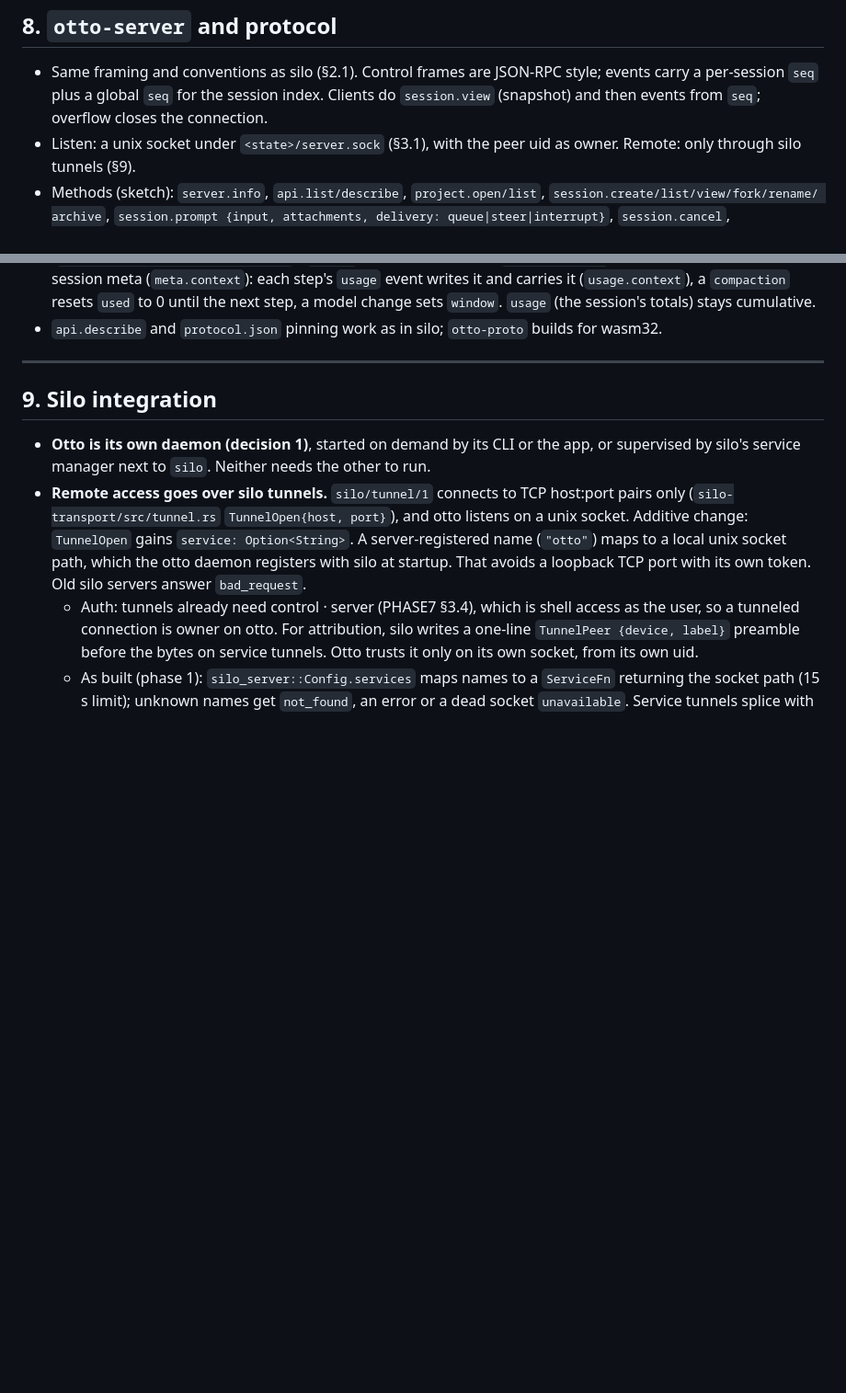
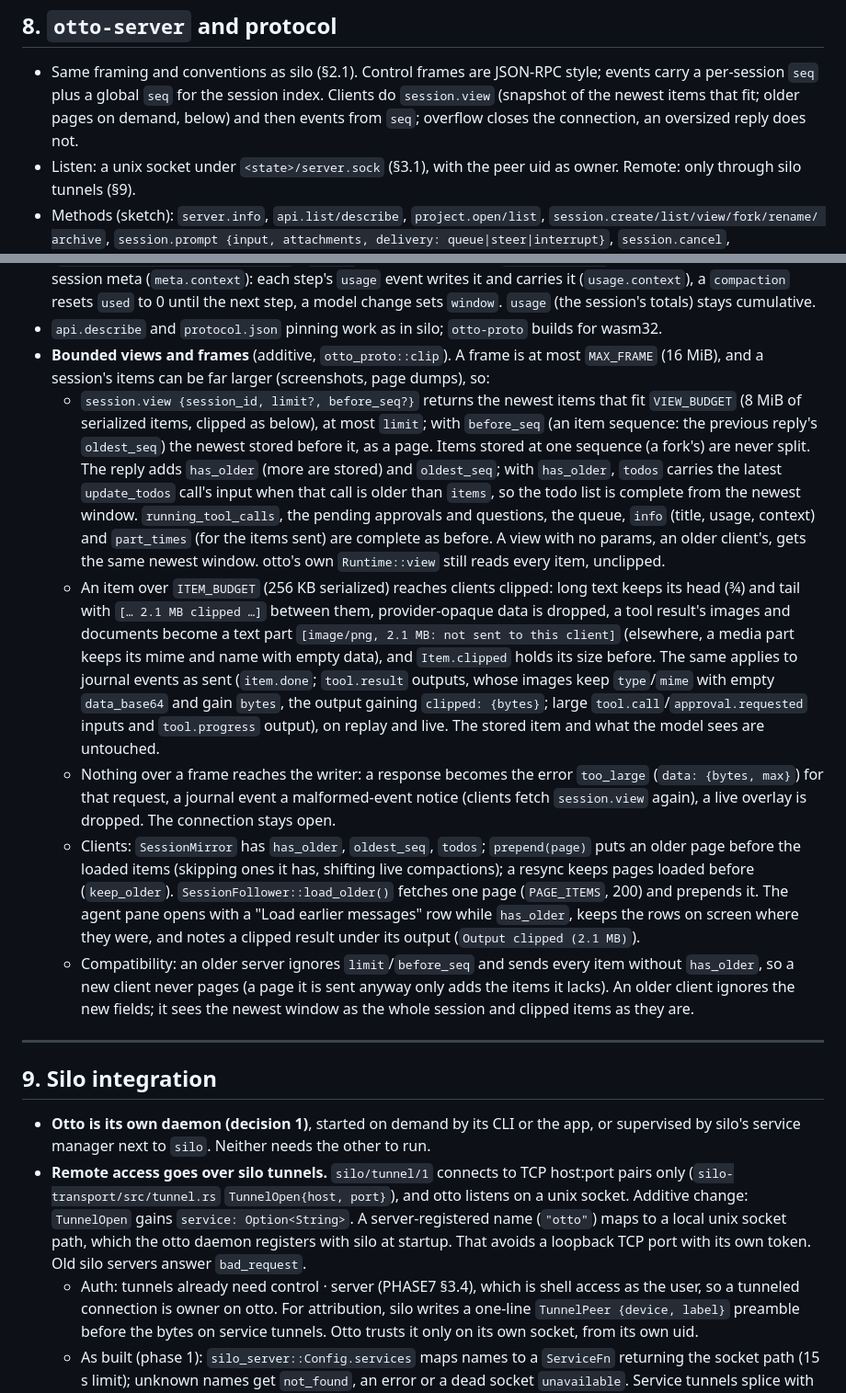
Before and after one commit to nitishxyz/silo, a Markdown page: docs/OTTO.md, 2 parts joined by grey strips. Shown at 92% size. Rendered like a GitHub page; blank space fills up the shorter version.

Commit message:
docs: otto's bounded session.view (windows, before_seq pages, has_older/oldest_seq/todos), clipped items and events, too_large instead of a closed connection, client paging and compatibility both ways

```diff
--- a/docs/OTTO.md
+++ b/docs/OTTO.md
@@ -946,8 +946,9 @@ Idle ─prompt─▶ Building ─▶ Streaming ─tool calls─▶ Gating(approv
 ## 8. `otto-server` and protocol
 
 - Same framing and conventions as silo (§2.1). Control frames are JSON-RPC style; events carry a per-session `seq`
-  plus a global `seq` for the session index. Clients do `session.view` (snapshot) and then events from `seq`;
-  overflow closes the connection.
+  plus a global `seq` for the session index. Clients do `session.view` (snapshot of the newest items that fit;
+  older pages on demand, below) and then events from `seq`; overflow closes the connection, an oversized reply
+  does not.
 - Listen: a unix socket under `<state>/server.sock` (§3.1), with the peer uid as owner. Remote: only through silo
   tunnels (§9).
 - Methods (sketch): `server.info`, `api.list/describe`, `project.open/list`, `session.create/list/view/fork/rename/
@@ -977,6 +978,34 @@ Idle ─prompt─▶ Building ─▶ Streaming ─tool calls─▶ Gating(approv
   `compaction` resets `used` to 0 until the next step, a model change sets `window`. `usage` (the session's
   totals) stays cumulative.
 - `api.describe` and `protocol.json` pinning work as in silo; `otto-proto` builds for wasm32.
+- **Bounded views and frames** (additive, `otto_proto::clip`). A frame is at most `MAX_FRAME` (16 MiB), and a
+  session's items can be far larger (screenshots, page dumps), so:
+  - `session.view {session_id, limit?, before_seq?}` returns the newest items that fit `VIEW_BUDGET` (8 MiB of
+    serialized items, clipped as below), at most `limit`; with `before_seq` (an item sequence: the previous
+    reply's `oldest_seq`) the newest stored before it, as a page. Items stored at one sequence (a fork's) are never
+    split. The reply adds `has_older` (more are stored) and `oldest_seq`; with `has_older`, `todos` carries the
+    latest `update_todos` call's input when that call is older than `items`, so the todo list is complete from the
+    newest window. `running_tool_calls`, the pending approvals and questions, the queue, `info` (title, usage,
+    context) and `part_times` (for the items sent) are complete as before. A view with no params, an older
+    client's, gets the same newest window. otto's own `Runtime::view` still reads every item, unclipped.
+  - An item over `ITEM_BUDGET` (256 KB serialized) reaches clients clipped: long text keeps its head (¾) and
+    tail with `[… 2.1 MB clipped …]` between them, provider-opaque data is dropped, a tool result's images and
+    documents become a text part `[image/png, 2.1 MB: not sent to this client]` (elsewhere, a media part keeps
+    its mime and name with empty data), and `Item.clipped` holds its size before. The same applies to journal
+    events as sent (`item.done`; `tool.result` outputs, whose images keep `type`/`mime` with empty
+    `data_base64` and gain `bytes`, the output gaining `clipped: {bytes}`; large `tool.call`/`approval.requested`
+    inputs and `tool.progress` output), on replay and live. The stored item and what the model sees are untouched.
+  - Nothing over a frame reaches the writer: a response becomes the error `too_large` (`data: {bytes, max}`) for
+    that request, a journal event a malformed-event notice (clients fetch `session.view` again), a live overlay
+    is dropped. The connection stays open.
+  - Clients: `SessionMirror` has `has_older`, `oldest_seq`, `todos`; `prepend(page)` puts an older page before the
+    loaded items (skipping ones it has, shifting live compactions); a resync keeps pages loaded before
+    (`keep_older`). `SessionFollower::load_older()` fetches one page (`PAGE_ITEMS`, 200) and prepends it. The agent
+    pane opens with a "Load earlier messages" row while `has_older`, keeps the rows on screen where they were,
+    and notes a clipped result under its output (`Output clipped (2.1 MB)`).
+  - Compatibility: an older server ignores `limit`/`before_seq` and sends every item without `has_older`, so a
+    new client never pages (a page it is sent anyway only adds the items it lacks). An older client ignores the
+    new fields; it sees the newest window as the whole session and clipped items as they are.
 
 ---
 
```
